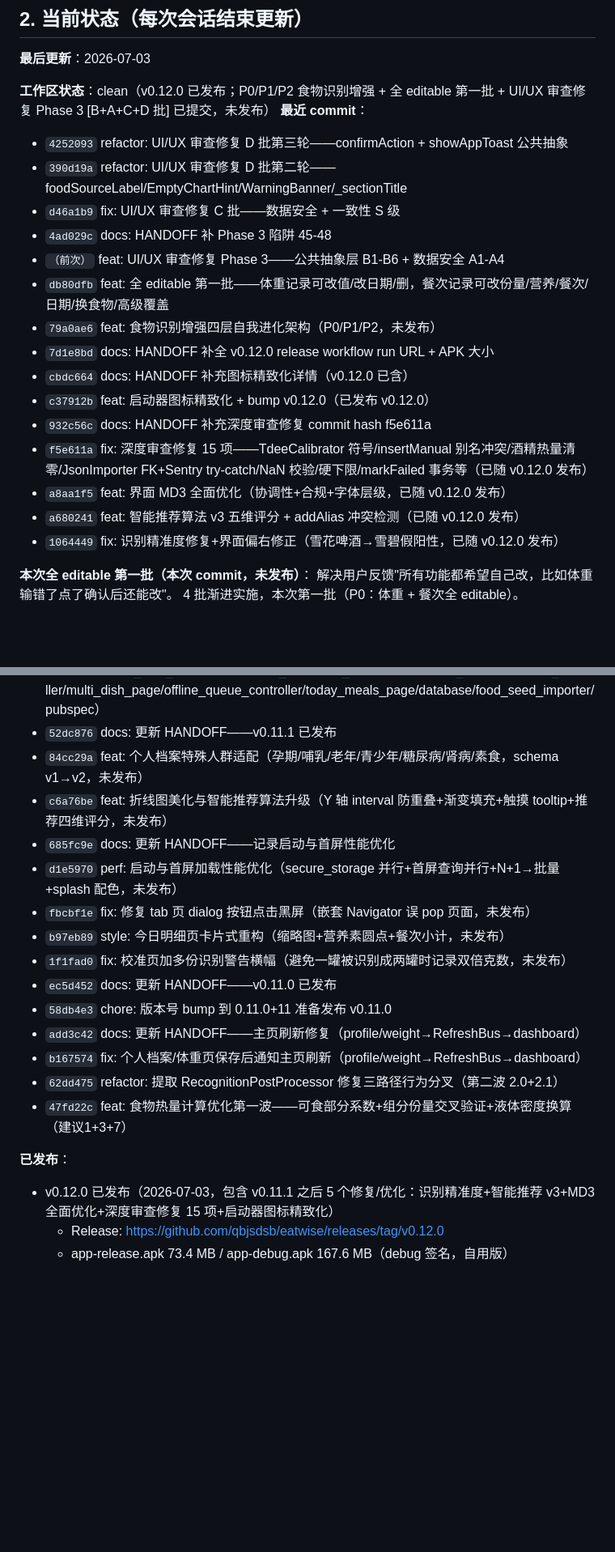
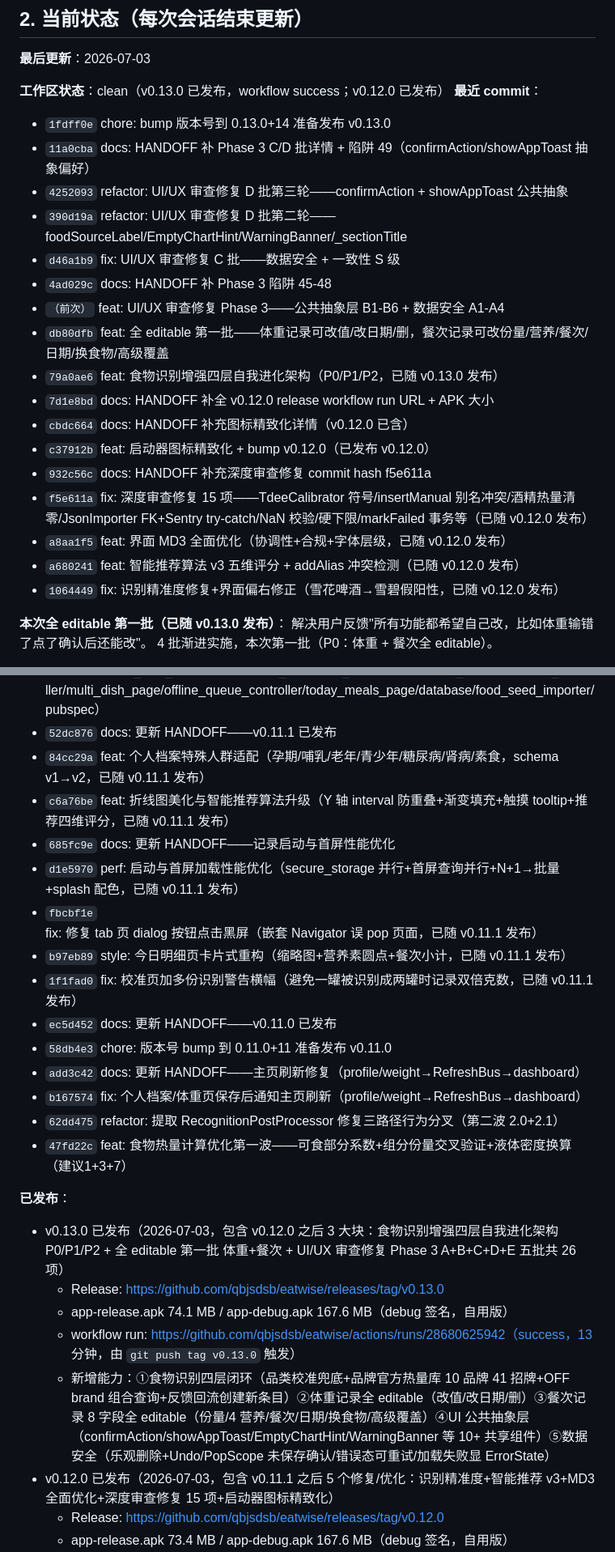
Before and after one commit to qbjsdsb/eatwise, a Markdown page: HANDOFF.md, 2 parts joined by grey strips. Shown at 81% size. Rendered like a GitHub page; blank space fills up the shorter version.

```diff
--- a/HANDOFF.md
+++ b/HANDOFF.md
@@ -36,15 +36,17 @@
 
 **最后更新**：2026-07-03
 
-**工作区状态**：clean（v0.12.0 已发布；P0/P1/P2 食物识别增强 + 全 editable 第一批 + UI/UX 审查修复 Phase 3 [B+A+C+D 批] 已提交，未发布）
+**工作区状态**：clean（v0.13.0 已发布，workflow success；v0.12.0 已发布）
 **最近 commit**：
+- `1fdff0e` chore: bump 版本号到 0.13.0+14 准备发布 v0.13.0
+- `11a0cba` docs: HANDOFF 补 Phase 3 C/D 批详情 + 陷阱 49（confirmAction/showAppToast 抽象偏好）
 - `4252093` refactor: UI/UX 审查修复 D 批第三轮——confirmAction + showAppToast 公共抽象
 - `390d19a` refactor: UI/UX 审查修复 D 批第二轮——foodSourceLabel/EmptyChartHint/WarningBanner/_sectionTitle
 - `d46a1b9` fix: UI/UX 审查修复 C 批——数据安全 + 一致性 S 级
 - `4ad029c` docs: HANDOFF 补 Phase 3 陷阱 45-48
 - `（前次）` feat: UI/UX 审查修复 Phase 3——公共抽象层 B1-B6 + 数据安全 A1-A4
 - `db80dfb` feat: 全 editable 第一批——体重记录可改值/改日期/删，餐次记录可改份量/营养/餐次/日期/换食物/高级覆盖
-- `79a0ae6` feat: 食物识别增强四层自我进化架构（P0/P1/P2，未发布）
+- `79a0ae6` feat: 食物识别增强四层自我进化架构（P0/P1/P2，已随 v0.13.0 发布）
 - `7d1e8bd` docs: HANDOFF 补全 v0.12.0 release workflow run URL + APK 大小
 - `cbdc664` docs: HANDOFF 补充图标精致化详情（v0.12.0 已含）
 - `c37912b` feat: 启动器图标精致化 + bump v0.12.0（已发布 v0.12.0）
@@ -54,7 +56,7 @@
 - `a680241` feat: 智能推荐算法 v3 五维评分 + addAlias 冲突检测（已随 v0.12.0 发布）
 - `1064449` fix: 识别精准度修复+界面偏右修正（雪花啤酒→雪碧假阳性，已随 v0.12.0 发布）
 
-**本次全 editable 第一批（本次 commit，未发布）**：
+**本次全 editable 第一批（已随 v0.13.0 发布）**：
 解决用户反馈"所有功能都希望自己改，比如体重输错了点了确认后还能改"。
 4 批渐进实施，本次第一批（P0：体重 + 餐次全 editable）。
 - **体重记录全 editable**：`WeightLogRepository` 加 `getById`/`update`/`delete`（部分更新，null 跳过）；`weight_page` ListTile → Dismissible（左滑删除带二次确认 dialog）+ onTap 编辑 dialog（体重 TextField + 日期 DatePicker，StatefulBuilder 局部刷新）；编辑最新一条时同步 `ProfileRepository.update(weightKg:)`（与 _save 一致逻辑，保证 dashboard 宏量目标用最新体重）；删除/编辑后调 RefreshBus.notify 跨页刷新
@@ -107,13 +109,13 @@
 - **测试**：新增 18 个测试（品类校准 11 + brand 匹配 3 + brand 持久化 4），全量 358 passed (3 skipped)
 - **文件**：新建 2（food_category_defaults.dart / chain_drink_menu.json），修改 8（prompts/food_item_repository/nutrition_lookup/off_provider/recognize_page/recognize_controller/multi_dish_page/offline_queue_controller/today_meals_page/database/food_seed_importer/pubspec）
 - `52dc876` docs: 更新 HANDOFF——v0.11.1 已发布
-- `84cc29a` feat: 个人档案特殊人群适配（孕期/哺乳/老年/青少年/糖尿病/肾病/素食，schema v1→v2，未发布）
-- `c6a76be` feat: 折线图美化与智能推荐算法升级（Y 轴 interval 防重叠+渐变填充+触摸 tooltip+推荐四维评分，未发布）
+- `84cc29a` feat: 个人档案特殊人群适配（孕期/哺乳/老年/青少年/糖尿病/肾病/素食，schema v1→v2，已随 v0.11.1 发布）
+- `c6a76be` feat: 折线图美化与智能推荐算法升级（Y 轴 interval 防重叠+渐变填充+触摸 tooltip+推荐四维评分，已随 v0.11.1 发布）
 - `685fc9e` docs: 更新 HANDOFF——记录启动与首屏性能优化
-- `d1e5970` perf: 启动与首屏加载性能优化（secure_storage 并行+首屏查询并行+N+1→批量+splash 配色，未发布）
-- `fbcbf1e` fix: 修复 tab 页 dialog 按钮点击黑屏（嵌套 Navigator 误 pop 页面，未发布）
-- `b97eb89` style: 今日明细页卡片式重构（缩略图+营养素圆点+餐次小计，未发布）
-- `1f1fad0` fix: 校准页加多份识别警告横幅（避免一罐被识别成两罐时记录双倍克数，未发布）
+- `d1e5970` perf: 启动与首屏加载性能优化（secure_storage 并行+首屏查询并行+N+1→批量+splash 配色，已随 v0.11.1 发布）
+- `fbcbf1e` fix: 修复 tab 页 dialog 按钮点击黑屏（嵌套 Navigator 误 pop 页面，已随 v0.11.1 发布）
+- `b97eb89` style: 今日明细页卡片式重构（缩略图+营养素圆点+餐次小计，已随 v0.11.1 发布）
+- `1f1fad0` fix: 校准页加多份识别警告横幅（避免一罐被识别成两罐时记录双倍克数，已随 v0.11.1 发布）
 - `ec5d452` docs: 更新 HANDOFF——v0.11.0 已发布
 - `58db4e3` chore: 版本号 bump 到 0.11.0+11 准备发布 v0.11.0
 - `add3c42` docs: 更新 HANDOFF——主页刷新修复（profile/weight→RefreshBus→dashboard）
@@ -122,6 +124,11 @@
 - `47fd22c` feat: 食物热量计算优化第一波——可食部分系数+组分份量交叉验证+液体密度换算（建议1+3+7）
 
 **已发布**：
+- v0.13.0 已发布（2026-07-03，包含 v0.12.0 之后 3 大块：食物识别增强四层自我进化架构 P0/P1/P2 + 全 editable 第一批 体重+餐次 + UI/UX 审查修复 Phase 3 A+B+C+D+E 五批共 26 项）
+  - Release: https://github.com/qbjsdsb/eatwise/releases/tag/v0.13.0
+  - app-release.apk 74.1 MB / app-debug.apk 167.6 MB（debug 签名，自用版）
+  - workflow run: https://github.com/qbjsdsb/eatwise/actions/runs/28680625942（success，13 分钟，由 `git push tag v0.13.0` 触发）
+  - 新增能力：①食物识别四层闭环（品类校准兜底+品牌官方热量库 10 品牌 41 招牌+OFF brand 组合查询+反馈回流创建新条目）②体重记录全 editable（改值/改日期/删）③餐次记录 8 字段全 editable（份量/4 营养/餐次/日期/换食物/高级覆盖）④UI 公共抽象层（confirmAction/showAppToast/EmptyChartHint/WarningBanner 等 10+ 共享组件）⑤数据安全（乐观删除+Undo/PopScope 未保存确认/错误态可重试/加载失败显 ErrorState）
 - v0.12.0 已发布（2026-07-03，包含 v0.11.1 之后 5 个修复/优化：识别精准度+智能推荐 v3+MD3 全面优化+深度审查修复 15 项+启动器图标精致化）
   - Release: https://github.com/qbjsdsb/eatwise/releases/tag/v0.12.0
   - app-release.apk 73.4 MB / app-debug.apk 167.6 MB（debug 签名，自用版）
```
Also changed, not shown: other parts of HANDOFF.md (+10 -10 lines).
